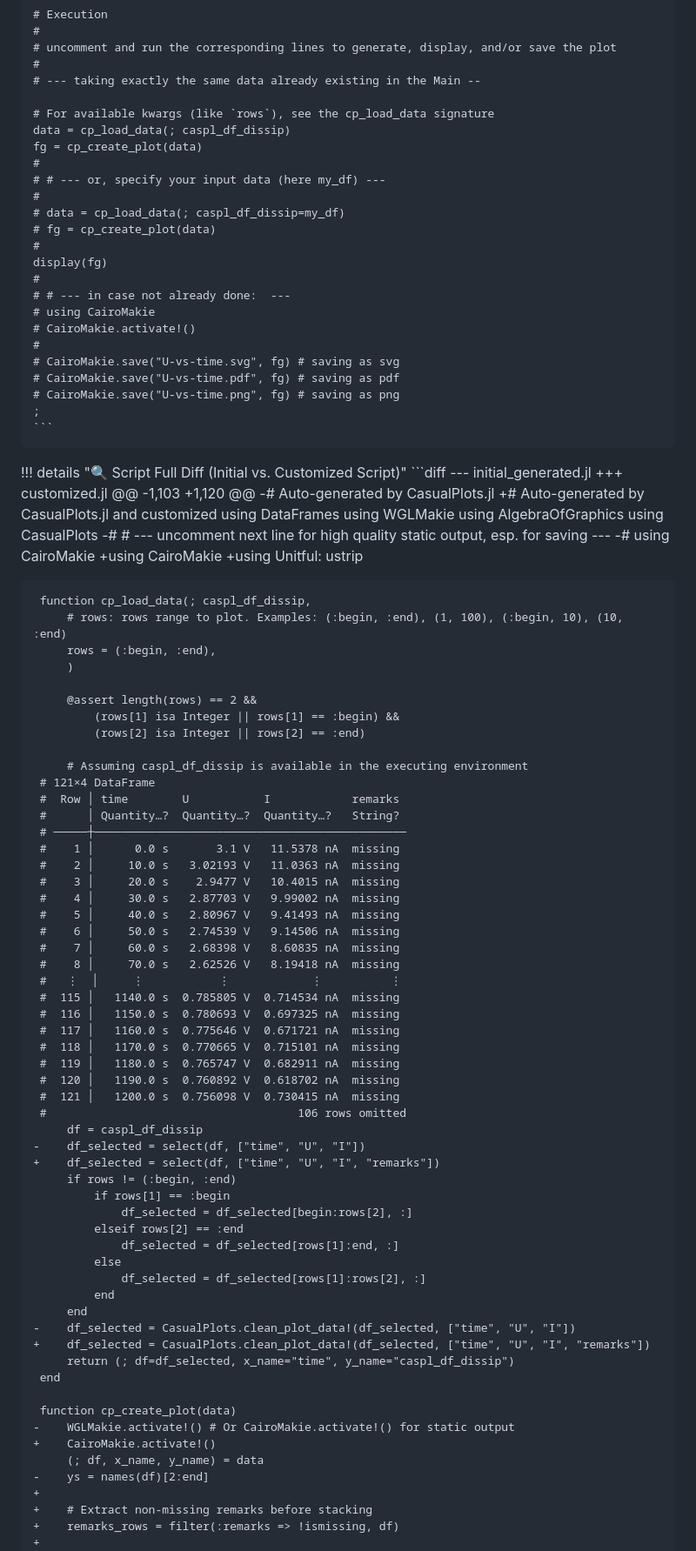
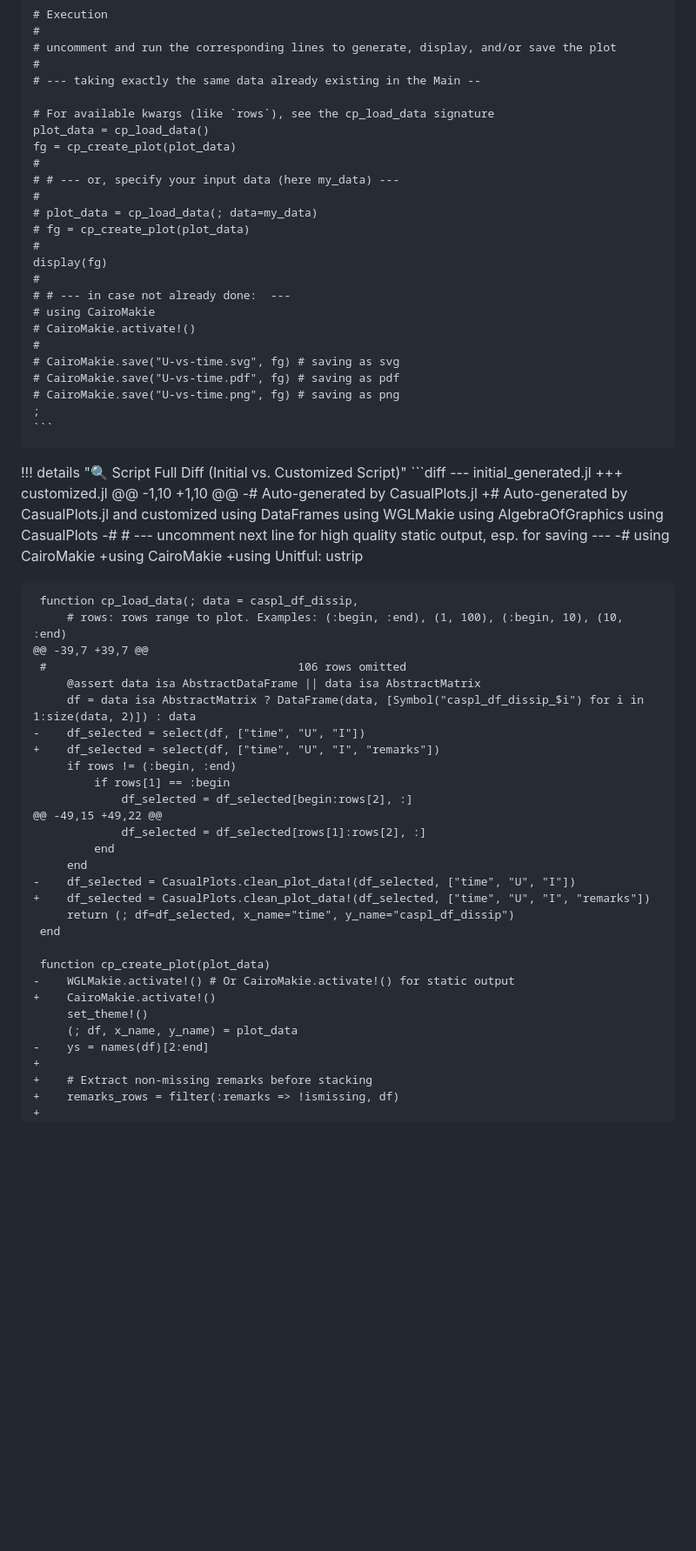
Before and after one commit to Eben60/CasualPlots.jl, a Markdown page: docs/src/script_generation.md, the part around the change printed below. Shown: that part at 87% size. Rendered like a GitHub page; blank space fills up the shorter version.

````diff
--- a/docs/src/script_generation.md
+++ b/docs/src/script_generation.md
@@ -286,13 +290,13 @@ The first two customizations are implemented directly within the `AlgebraOfGraph
     # --- taking exactly the same data already existing in the Main --
 
     # For available kwargs (like `rows`), see the cp_load_data signature
-    data = cp_load_data(; caspl_df_dissip)
-    fg = cp_create_plot(data)
+    plot_data = cp_load_data()
+    fg = cp_create_plot(plot_data)
     #
-    # # --- or, specify your input data (here my_df) ---
+    # # --- or, specify your input data (here my_data) ---
     #
-    # data = cp_load_data(; caspl_df_dissip=my_df)
-    # fg = cp_create_plot(data)
+    # plot_data = cp_load_data(; data=my_data)
+    # fg = cp_create_plot(plot_data)
     #
     display(fg)
     #
@@ -310,7 +314,7 @@ The first two customizations are implemented directly within the `AlgebraOfGraph
     ```diff
     --- initial_generated.jl
     +++ customized.jl
-    @@ -1,103 +1,120 @@
+    @@ -1,10 +1,10 @@
     -# Auto-generated by CasualPlots.jl
     +# Auto-generated by CasualPlots.jl and customized
      using DataFrames
@@ -322,46 +326,18 @@ The first two customizations are implemented directly within the `AlgebraOfGraph
     +using CairoMakie
     +using Unitful: ustrip
 
-     function cp_load_data(; caspl_df_dissip,
+     function cp_load_data(; data = caspl_df_dissip,
          # rows: rows range to plot. Examples: (:begin, :end), (1, 100), (:begin, 10), (10, :end)
-         rows = (:begin, :end),
-         )
-
-         @assert length(rows) == 2 &&
-             (rows[1] isa Integer || rows[1] == :begin) &&
-             (rows[2] isa Integer || rows[2] == :end)
-
-         # Assuming caspl_df_dissip is available in the executing environment
-     # 121×4 DataFrame
-     #  Row │ time        U           I            remarks
-     #      │ Quantity…?  Quantity…?  Quantity…?   String?
-     # ─────┼──────────────────────────────────────────────
-     #    1 │      0.0 s       3.1 V   11.5378 nA  missing
-     #    2 │     10.0 s   3.02193 V   11.0363 nA  missing
-     #    3 │     20.0 s    2.9477 V   10.4015 nA  missing
-     #    4 │     30.0 s   2.87703 V   9.99002 nA  missing
-     #    5 │     40.0 s   2.80967 V   9.41493 nA  missing
-     #    6 │     50.0 s   2.74539 V   9.14506 nA  missing
-     #    7 │     60.0 s   2.68398 V   8.60835 nA  missing
-     #    8 │     70.0 s   2.62526 V   8.19418 nA  missing
-     #   ⋮  │     ⋮           ⋮            ⋮          ⋮
-     #  115 │   1140.0 s  0.785805 V  0.714534 nA  missing
-     #  116 │   1150.0 s  0.780693 V  0.697325 nA  missing
-     #  117 │   1160.0 s  0.775646 V  0.671721 nA  missing
-     #  118 │   1170.0 s  0.770665 V  0.715101 nA  missing
-     #  119 │   1180.0 s  0.765747 V  0.682911 nA  missing
-     #  120 │   1190.0 s  0.760892 V  0.618702 nA  missing
-     #  121 │   1200.0 s  0.756098 V  0.730415 nA  missing
+    @@ -39,7 +39,7 @@
      #                                     106 rows omitted
-         df = caspl_df_dissip
+         @assert data isa AbstractDataFrame || data isa AbstractMatrix
+         df = data isa AbstractMatrix ? DataFrame(data, [Symbol("caspl_df_dissip_$i") for i in 1:size(data, 2)]) : data
     -    df_selected = select(df, ["time", "U", "I"])
     +    df_selected = select(df, ["time", "U", "I", "remarks"])
          if rows != (:begin, :end)
              if rows[1] == :begin
                  df_selected = df_selected[begin:rows[2], :]
-             elseif rows[2] == :end
-                 df_selected = df_selected[rows[1]:end, :]
-             else
+    @@ -49,15 +49,22 @@
                  df_selected = df_selected[rows[1]:rows[2], :]
              end
          end
@@ -370,10 +346,11 @@ The first two customizations are implemented directly within the `AlgebraOfGraph
          return (; df=df_selected, x_name="time", y_name="caspl_df_dissip")
      end
 
-     function cp_create_plot(data)
+     function cp_create_plot(plot_data)
     -    WGLMakie.activate!() # Or CairoMakie.activate!() for static output
     +    CairoMakie.activate!()
-         (; df, x_name, y_name) = data
+         set_theme!()
+         (; df, x_name, y_name) = plot_data
     -    ys = names(df)[2:end]
     +
     +    # Extract non-missing remarks before stacking
````
Also changed, not shown: other parts of docs/src/script_generation.md (+35 -34 lines), docs/src/Screenshots/non-linear-discharge.png, 10 other files.
